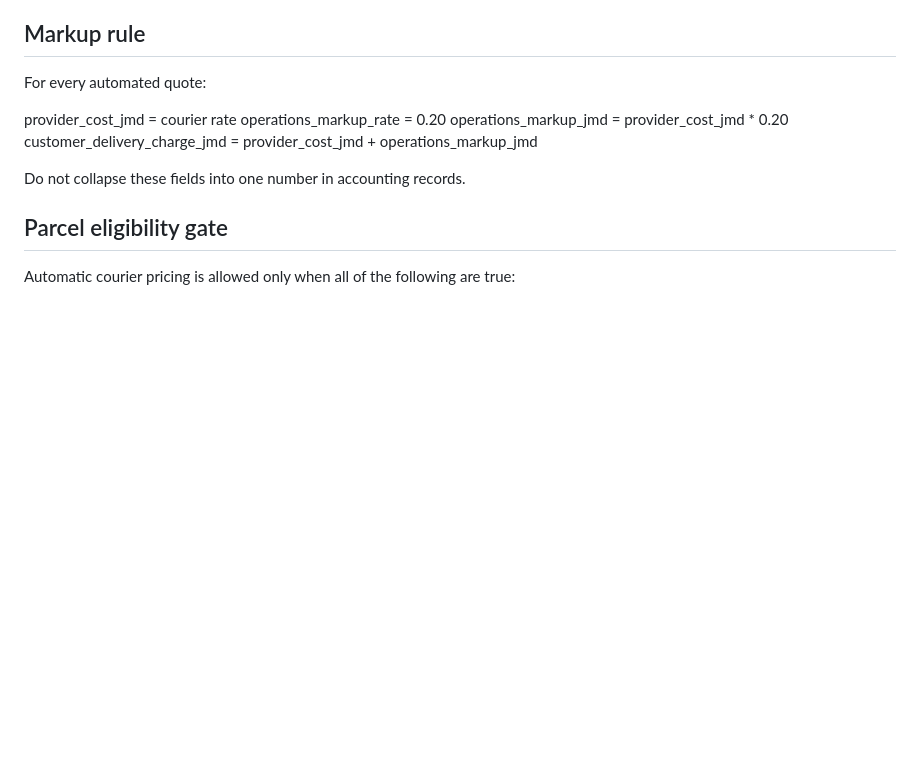
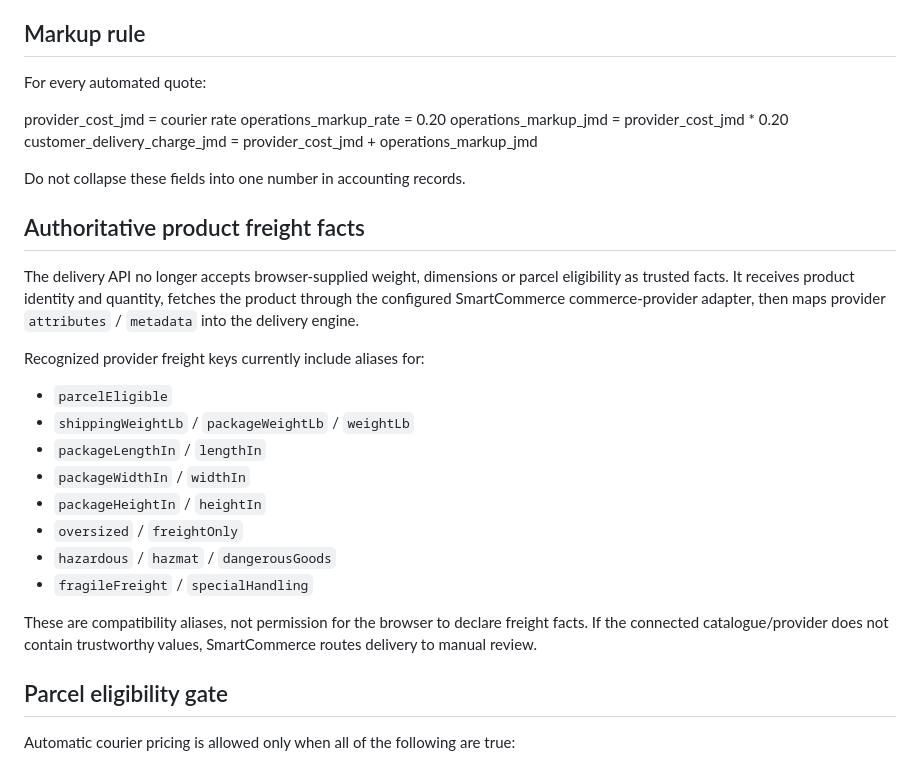
Before and after one commit to chavzwill/total-tools-smartcommerce, a Markdown page: smartcommerce-ai/docs/DELIVERY-FULFILMENT-ENGINE.md, the part around one of its changes. Drawn GitHub-style; blank space fills up the shorter version.

```diff
--- a/smartcommerce-ai/docs/DELIVERY-FULFILMENT-ENGINE.md
+++ b/smartcommerce-ai/docs/DELIVERY-FULFILMENT-ENGINE.md
@@ -33,6 +33,21 @@ customer_delivery_charge_jmd = provider_cost_jmd + operations_markup_jmd
 
 Do not collapse these fields into one number in accounting records.
 
+## Authoritative product freight facts
+The delivery API no longer accepts browser-supplied weight, dimensions or parcel eligibility as trusted facts. It receives product identity and quantity, fetches the product through the configured SmartCommerce commerce-provider adapter, then maps provider `attributes` / `metadata` into the delivery engine.
+
+Recognized provider freight keys currently include aliases for:
+- `parcelEligible`
+- `shippingWeightLb` / `packageWeightLb` / `weightLb`
+- `packageLengthIn` / `lengthIn`
+- `packageWidthIn` / `widthIn`
+- `packageHeightIn` / `heightIn`
+- `oversized` / `freightOnly`
+- `hazardous` / `hazmat` / `dangerousGoods`
+- `fragileFreight` / `specialHandling`
+
+These are compatibility aliases, not permission for the browser to declare freight facts. If the connected catalogue/provider does not contain trustworthy values, SmartCommerce routes delivery to manual review.
+
 ## Parcel eligibility gate
 Automatic courier pricing is allowed only when all of the following are true:
 1. Item is a sale, not a rental.
```
Also changed, not shown: other parts of smartcommerce-ai/docs/DELIVERY-FULFILMENT-ENGINE.md (+23 -11 lines).
